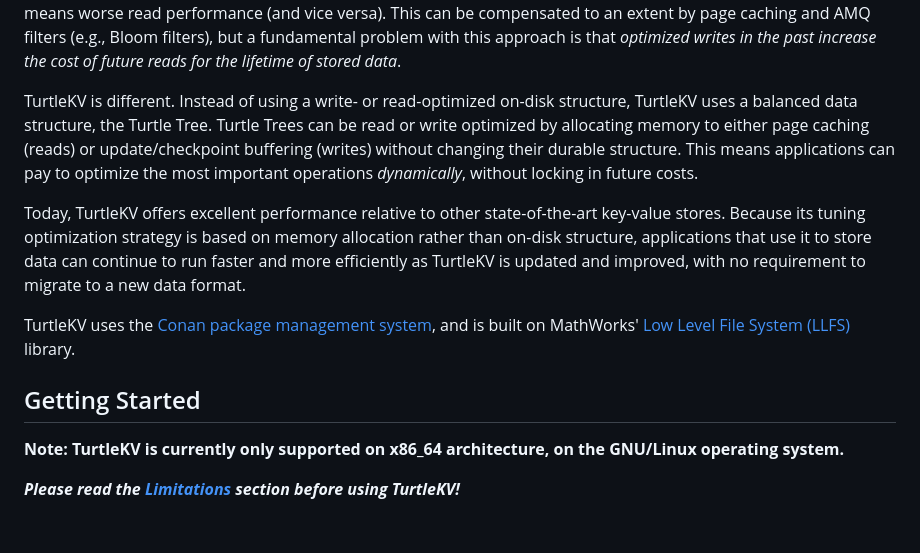
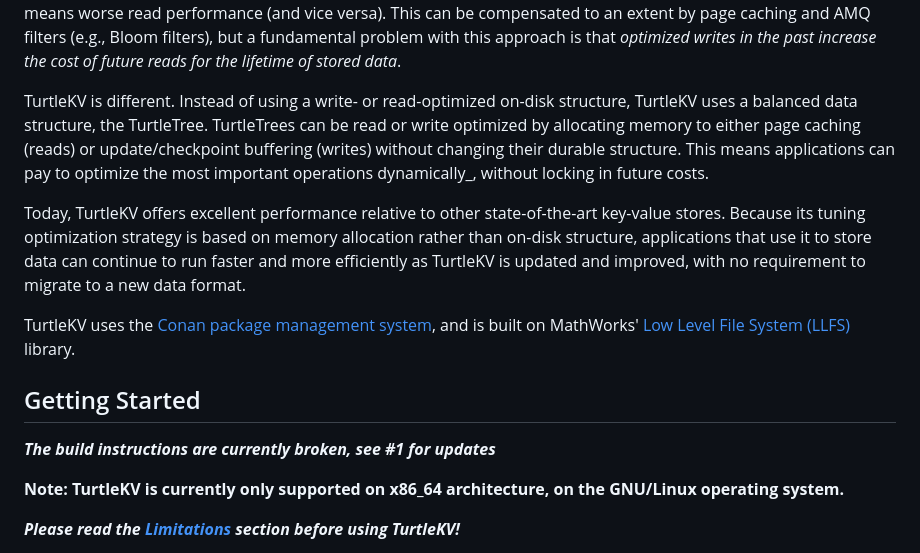
Before and after one commit to mathworks/turtle_kv, a Markdown page: README.md, the part around one of its changes. Drawn GitHub-style; blank space fills up the shorter version.

Commit message:
Reference build breakage issue in README.

```diff
--- a/README.md
+++ b/README.md
@@ -25,12 +25,12 @@ _optimized writes in the past increase the cost of future reads for
 the lifetime of stored data_.
 
 TurtleKV is different.  Instead of using a write- or read-optimized
-on-disk structure, TurtleKV uses a balanced data structure, the Turtle
-Tree.  Turtle Trees can be read or write optimized by allocating
+on-disk structure, TurtleKV uses a balanced data structure, the
+TurtleTree.  TurtleTrees can be read or write optimized by allocating
 memory to either page caching (reads) or update/checkpoint buffering
 (writes) without changing their durable structure.  This means
 applications can pay to optimize the most important operations
-_dynamically_, without locking in future costs.
+dynamically_, without locking in future costs.
 
 Today, TurtleKV offers excellent performance relative to other
 state-of-the-art key-value stores.  Because its tuning optimization
@@ -44,6 +44,8 @@ system](https://conan.io/), and is built on MathWorks' [Low Level File
 System (LLFS)](https://github.com/mathworks/llfs/) library.
 
 ## Getting Started
+
+***The build instructions are currently broken, see #1 for updates***
 
 **Note: TurtleKV is currently only supported on x86_64 architecture, on the GNU/Linux operating system.**
 
```
Also changed, not shown: other parts of README.md (+1 -1 lines).
